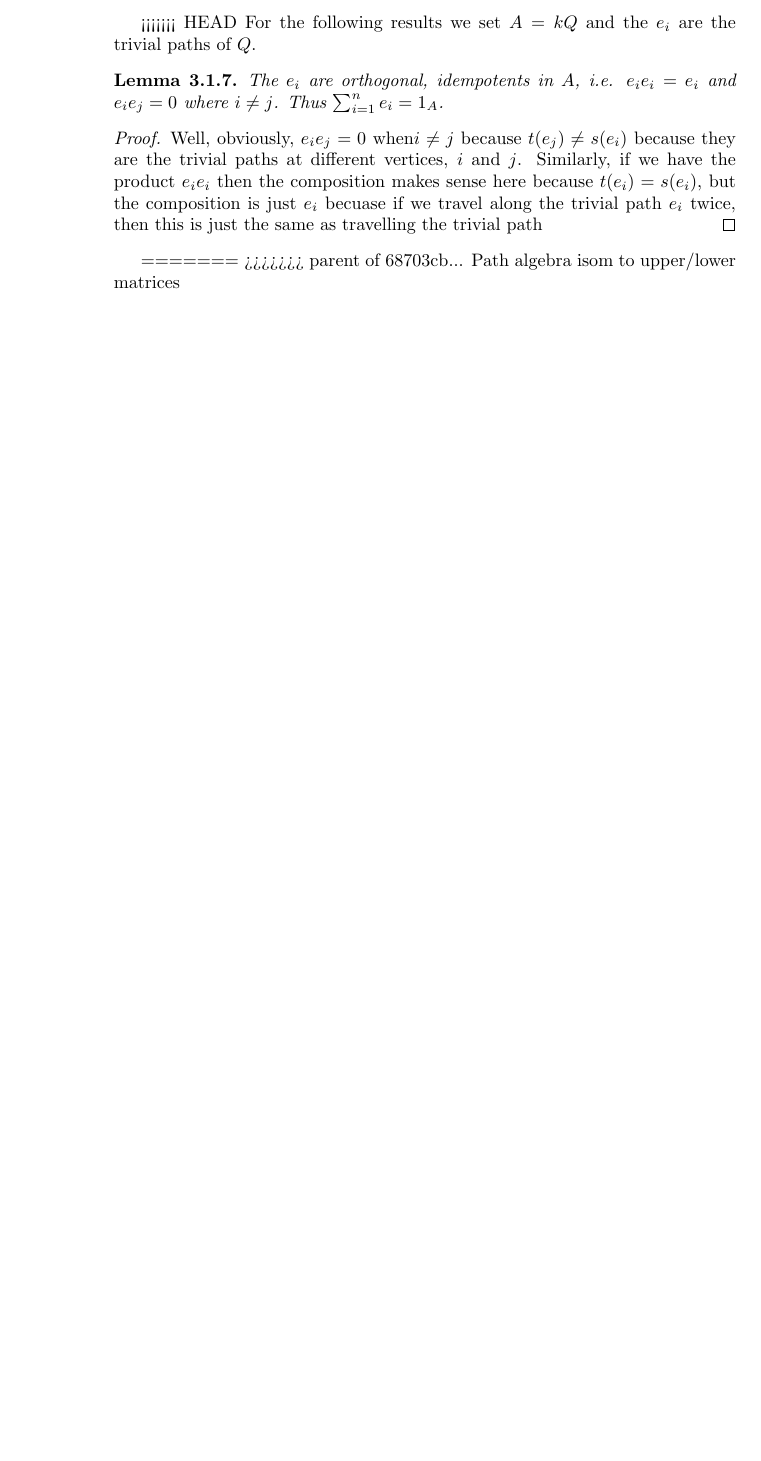
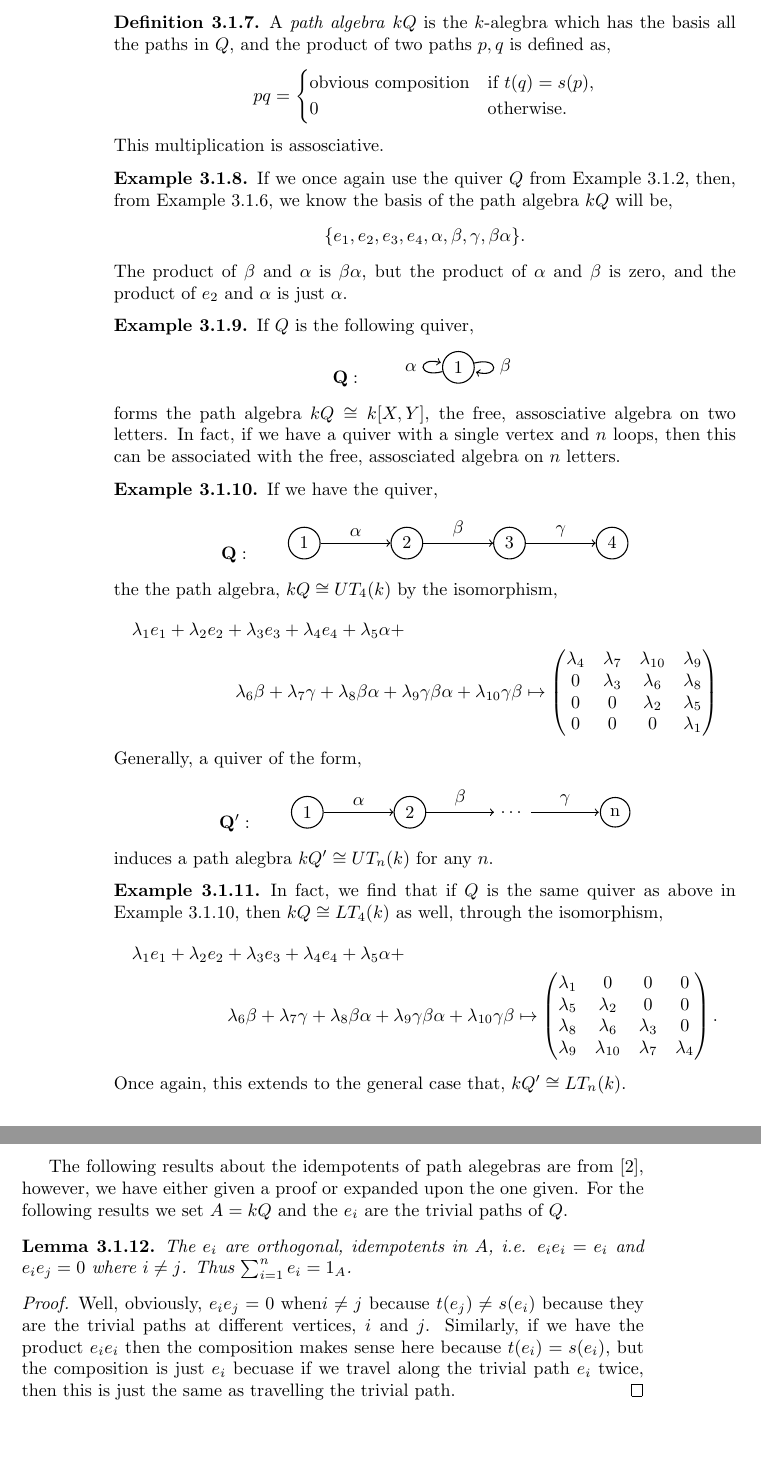
Before and after one commit to Chanelle1202/quivers, a LaTeX thesis (quivers.tex): part of page 10 of 11 before the commit and two parts of pages 10 and 11 of 12 after it, the two joined at a grey line, cut at the place of the change, the shorter picture padded with empty space. Compiled offline with pdfLaTeX.

Commit message:
merging two last commits

```diff
--- a/quivers.tex
+++ b/quivers.tex
@@ -384,16 +386,126 @@ However, $\gamma\beta\alpha$ is not a path because $t(\gamma)=3\neq s(\beta)=2$.
+\begin{mydef}
+A \emph{path algebra} $kQ$ is the $k$-alegbra which has the basis all the paths in $Q$, and the product of two paths $p,q$ is defined as,
+\equ
+pq=\begin{cases}
+\text{obvious composition} & \text{if } t(q)=s(p),\\
+0 & \text{otherwise.}
+\end{cases}
+\eequ
+This multiplication is assosciative.
 \end{mydef}
 
-<<<<<<< HEAD
-For the following results we set $A=kQ$ and the $e_i$ are the trivial paths of $Q$.
+\begin{eg}
+If we once again use the quiver $Q$ from Example \ref{ininquivereg}, then, from Example \ref{ininpatheg}, we know the basis of the path algebra $kQ$ will be,
+\equ
+\{e_1, e_2, e_3, e_4,\alpha, \beta, \gamma, \beta\alpha\}.
+\eequ
+The product of $\beta$ and $\alpha$ is $\beta\alpha$, but the product of $\alpha$ and $\beta$ is zero, and the product of $e_2$ and $\alpha$ is just $\alpha$.
+\end{eg}
+
+\begin{eg}
+If $Q$ is the following quiver,
+\equ
+\mathbf{Q}: \qquad
+\begin{tikzpicture}[->,-latex, auto, every path/.style={->, semithick}, main node/.style={draw, circle}]
+\node	[main node]		(1) at (0,0)		{1};
+
+\draw (1) edge[loop left] node [auto] {$\alpha$} (1);
+\draw (1) edge [loop right] node [auto] {$\beta$} (1);
+\end{tikzpicture}
+\eequ
+forms the path algebra $kQ\cong k[X, Y]$, the free, assosciative algebra on two letters. In fact, if we have a quiver with a single vertex and $n$ loops, then this can be associated with the free, assosciated algebra on $n$ letters.
+\end{eg}
+
+\begin{eg} \label{UTpathalgebraeg}
+If we have the quiver,
+\equ
+\mathbf{Q}: \qquad
+\begin{tikzpicture}[->,-latex, auto, every path/.style={->, semithick}, main node/.style={draw, circle}]
+\node	[main node]		(1) at (0,0)		{1};
+\node [main node]		(2) at (2,0)		{2};
+\node [main node]		(3) at (4,0)		{3};
+\node [main node]		(4) at (6,0)		{4};
+
+\draw (1) edge node [auto] {$\alpha$} (2);
+\draw (2) edge node [auto] {$\beta$} (3);
+\draw (3) edge node [auto] {$\gamma$} (4);
+\end{tikzpicture}
+\eequ
+the the path algebra, $kQ \cong UT_4(k)$ by the isomorphism,
+\begin{multline*}
+\lambda_1e_1+\lambda_2e_2+\lambda_3e_3+\lambda_4e_4+\lambda_5\alpha+\\
+\lambda_6\beta+\lambda_7\gamma+\lambda_8\beta\alpha+\lambda_9\gamma\beta\alpha+\lambda_{10}\gamma\beta
+\mapsto
+\begin{pmatrix*}
+\lambda_4 & \lambda_7 & \lambda_{10} & \lambda_9 \\
+0 & \lambda_3 & \lambda_6 & \lambda_{8}\\
+0 & 0 & \lambda_2 & \lambda_5 \\
+0 & 0 & 0 & \lambda_1
+\end{pmatrix*}
+\end{multline*}
+Generally, a quiver of the form,
+\equ
+\mathbf{Q'}: \qquad
+\begin{tikzpicture}[->,-latex, auto, every path/.style={->, semithick}, main node/.style={draw, circle}]
+\node	[main node]		(1) at (0,0)		{1};
+\node [main node]		(2) at (2,0)		{2};
+\node []			(3) at (4,0)		{$\dots$};
+\node [main node]		(n) at (6,0)		{n};
+
+\draw (1) edge node [auto] {$\alpha$} (2);
+\draw (2) edge node [auto] {$\beta$} (3);
+\draw (3) edge node [auto] {$\gamma$} (4);
+\end{tikzpicture}
+\eequ
+induces a path alegbra $kQ' \cong UT_n(k)$ for any $n$.
+\end{eg}
+
+\begin{eg}
+In fact, we find that if $Q$ is the same quiver as above in Example \ref{UTpathalgebraeg}, then $kQ \cong LT_4(k)$ as well, through the isomorphism,
+\begin{multline*}
+\lambda_1e_1+\lambda_2e_2+\lambda_3e_3+\lambda_4e_4+\lambda_5\alpha+\\
+\lambda_6\beta+\lambda_7\gamma+\lambda_8\beta\alpha+\lambda_9\gamma\beta\alpha+\lambda_{10}\gamma\beta
+\mapsto
+\begin{pmatrix*}
+\lambda_1 & 0 & 0 & 0\\
+\lambda_5 & \lambda_2 & 0 & 0\\
+\lambda_8 & \lambda_6 & \lambda_3 & 0\\
+\lambda_9 & \lambda_{10} & \lambda_7 & \lambda_4
+\end{pmatrix*}.
+\end{multline*}
+Once again, this extends to the general case that, $kQ' \cong LT_n(k)$.
+\end{eg}
+
+The following results about the idempotents of path alegebras are from \cite{CB2}, however, we have either given a proof or expanded upon the one given. For the following results we set $A=kQ$ and the $e_i$ are the trivial paths of $Q$.
 
 \begin{lem}
 The $e_i$ are orthogonal, idempotents in $A$, i.e. $e_ie_i=e_i$ and $e_ie_j=0$ where $i\neq j$. Thus $\sum_{i=1}^{n}{e_i}=1_{A}$.
 \end{lem}
 \begin{proof}
-Well, obviously, $e_ie_j=0$ when$i\neq j$ because $t(e_j)\neq s(e_i)$ because they are the trivial paths at different vertices, $i$ and $j$. Similarly, if we have the product $e_ie_i$ then the composition makes sense here because $t(e_i)=s(e_i)$, but the composition is just $e_i$ becuase if we travel along the trivial path $e_i$ twice, then this is just the same as travelling the trivial path
+Well, obviously, $e_ie_j=0$ when$i\neq j$ because $t(e_j)\neq s(e_i)$ because they are the trivial paths at different vertices, $i$ and $j$. Similarly, if we have the product $e_ie_i$ then the composition makes sense here because $t(e_i)=s(e_i)$, but the composition is just $e_i$ becuase if we travel along the trivial path $e_i$ twice, then this is just the same as travelling the trivial path.
 \end{proof}
-=======
->>>>>>> parent of 68703cb... Path algebra isom to upper/lower matrices
+
+
+
+
+
+
+
+
+
+
+
+
+
+
+
+
+
+
+
+
+
+
 
 
 
```
Also changed, not shown: quivers.tex (4 more changed lines).
